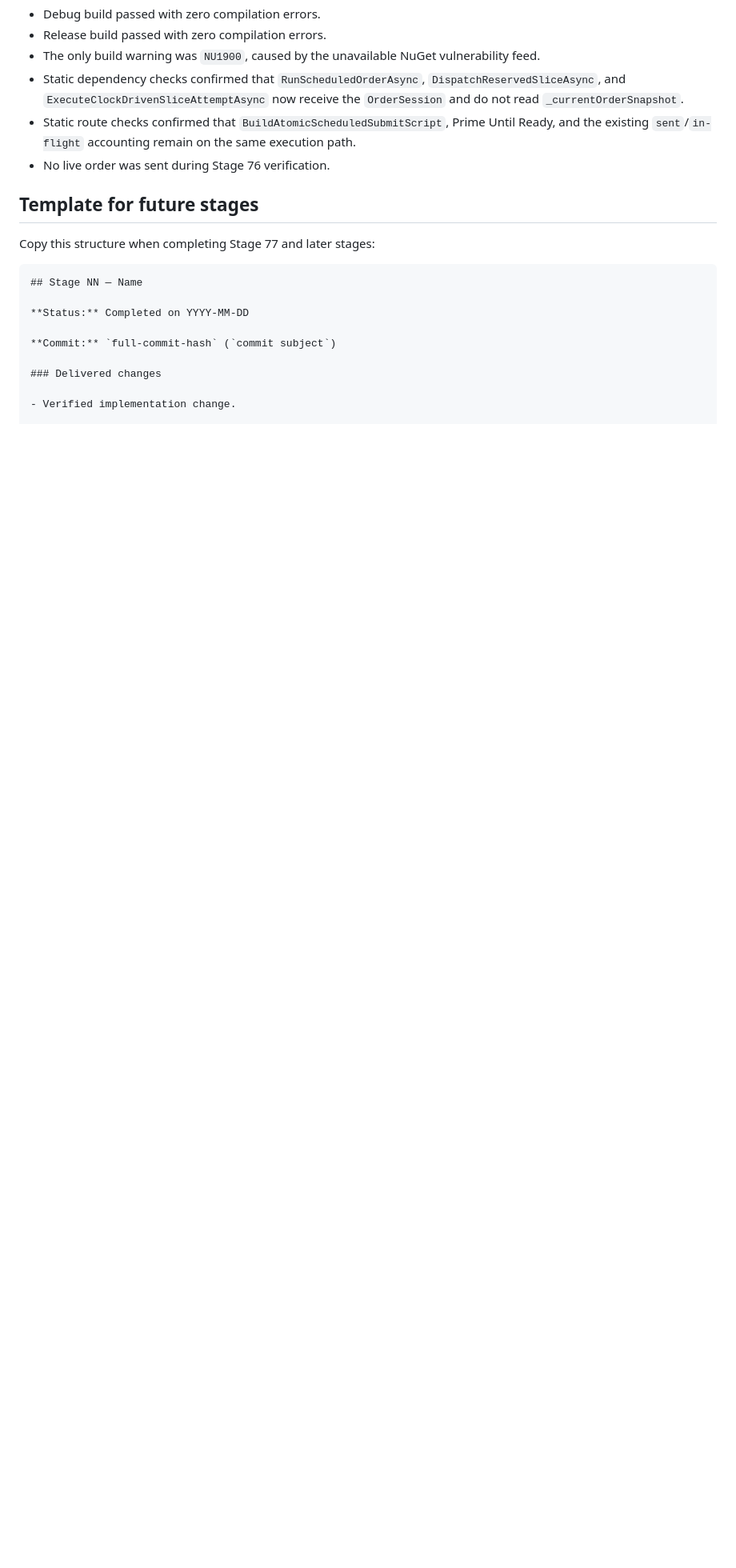
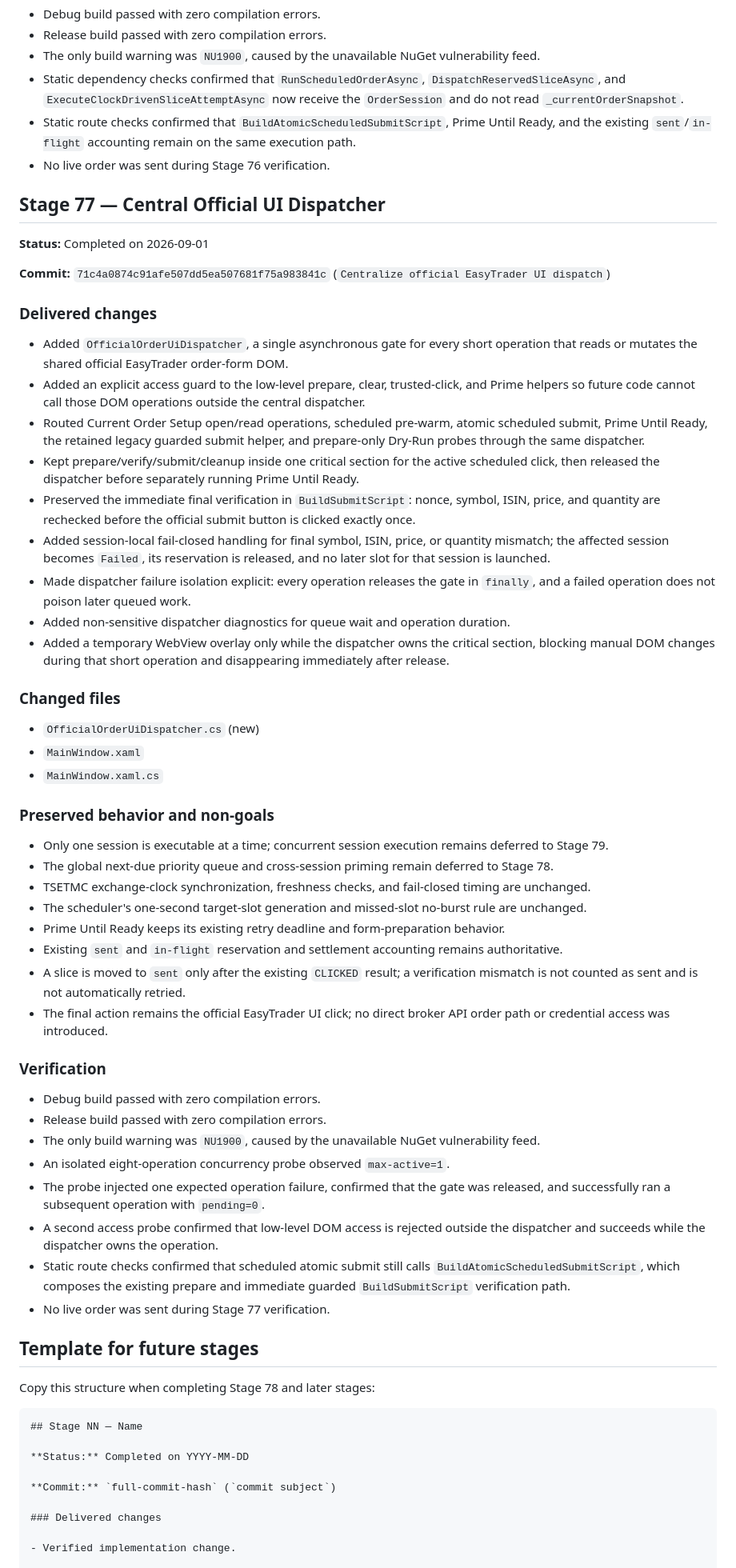
Before and after one commit to yazdan51/FastOrder, a Markdown page: docs/STAGE_IMPLEMENTATION_LOG.md, the part around one of its changes. Shown at 80% size. Drawn GitHub-style; blank space fills up the shorter version.

Commit message:
Document Stage 77 UI dispatcher

````diff
--- a/docs/STAGE_IMPLEMENTATION_LOG.md
+++ b/docs/STAGE_IMPLEMENTATION_LOG.md
@@ -237,9 +237,72 @@ commit that contains the implementation.
   the existing `sent`/`in-flight` accounting remain on the same execution path.
 - No live order was sent during Stage 76 verification.
 
+## Stage 77 — Central Official UI Dispatcher
+
+**Status:** Completed on 2026-09-01
+
+**Commit:** `71c4a0874c91afe507dd5ea507681f75a983841c` (`Centralize official EasyTrader UI dispatch`)
+
+### Delivered changes
+
+- Added `OfficialOrderUiDispatcher`, a single asynchronous gate for every short operation that
+  reads or mutates the shared official EasyTrader order-form DOM.
+- Added an explicit access guard to the low-level prepare, clear, trusted-click, and Prime helpers
+  so future code cannot call those DOM operations outside the central dispatcher.
+- Routed Current Order Setup open/read operations, scheduled pre-warm, atomic scheduled submit,
+  Prime Until Ready, the retained legacy guarded submit helper, and prepare-only Dry-Run probes
+  through the same dispatcher.
+- Kept prepare/verify/submit/cleanup inside one critical section for the active scheduled click,
+  then released the dispatcher before separately running Prime Until Ready.
+- Preserved the immediate final verification in `BuildSubmitScript`: nonce, symbol, ISIN, price,
+  and quantity are rechecked before the official submit button is clicked exactly once.
+- Added session-local fail-closed handling for final symbol, ISIN, price, or quantity mismatch;
+  the affected session becomes `Failed`, its reservation is released, and no later slot for that
+  session is launched.
+- Made dispatcher failure isolation explicit: every operation releases the gate in `finally`, and
+  a failed operation does not poison later queued work.
+- Added non-sensitive dispatcher diagnostics for queue wait and operation duration.
+- Added a temporary WebView overlay only while the dispatcher owns the critical section, blocking
+  manual DOM changes during that short operation and disappearing immediately after release.
+
+### Changed files
+
+- `OfficialOrderUiDispatcher.cs` (new)
+- `MainWindow.xaml`
+- `MainWindow.xaml.cs`
+
+### Preserved behavior and non-goals
+
+- Only one session is executable at a time; concurrent session execution remains deferred to
+  Stage 79.
+- The global next-due priority queue and cross-session priming remain deferred to Stage 78.
+- TSETMC exchange-clock synchronization, freshness checks, and fail-closed timing are unchanged.
+- The scheduler's one-second target-slot generation and missed-slot no-burst rule are unchanged.
+- Prime Until Ready keeps its existing retry deadline and form-preparation behavior.
+- Existing `sent` and `in-flight` reservation and settlement accounting remains authoritative.
+- A slice is moved to `sent` only after the existing `CLICKED` result; a verification mismatch is
+  not counted as sent and is not automatically retried.
+- The final action remains the official EasyTrader UI click; no direct broker API order path or
+  credential access was introduced.
+
+### Verification
+
+- Debug build passed with zero compilation errors.
+- Release build passed with zero compilation errors.
+- The only build warning was `NU1900`, caused by the unavailable NuGet vulnerability feed.
+- An isolated eight-operation concurrency probe observed `max-active=1`.
+- The probe injected one expected operation failure, confirmed that the gate was released, and
+  successfully ran a subsequent operation with `pending=0`.
+- A second access probe confirmed that low-level DOM access is rejected outside the dispatcher and
+  succeeds while the dispatcher owns the operation.
+- Static route checks confirmed that scheduled atomic submit still calls
+  `BuildAtomicScheduledSubmitScript`, which composes the existing prepare and immediate guarded
+  `BuildSubmitScript` verification path.
+- No live order was sent during Stage 77 verification.
+
 ## Template for future stages
 
-Copy this structure when completing Stage 77 and later stages:
+Copy this structure when completing Stage 78 and later stages:
 
 ```markdown
 ## Stage NN — Name
````
Also changed, not shown: other parts of docs/STAGE_IMPLEMENTATION_LOG.md (+1 -1 lines).
